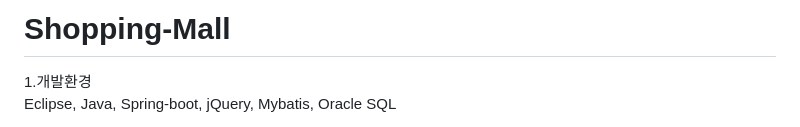
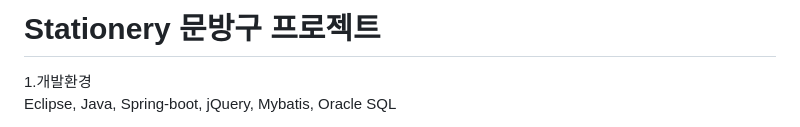
Before and after one commit to yu5429/Shopping-Mall, a Markdown page: README.md, the part around the change. GitHub-like rendering.

```diff
--- a/README.md
+++ b/README.md
@@ -1,4 +1,4 @@
-# Shopping-Mall
+# Stationery 문방구 프로젝트
 1.개발환경
   Eclipse, Java, Spring-boot, jQuery, Mybatis, Oracle SQL
 
```
